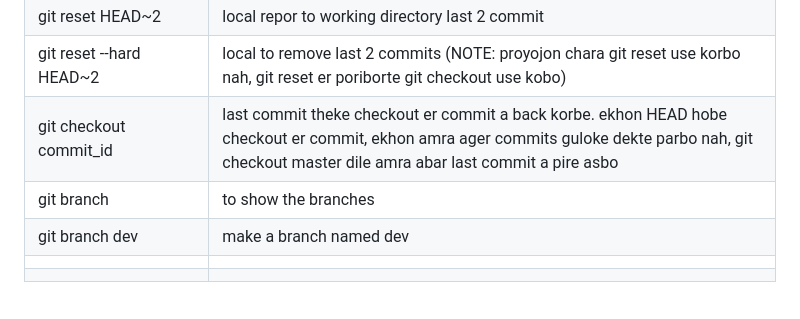
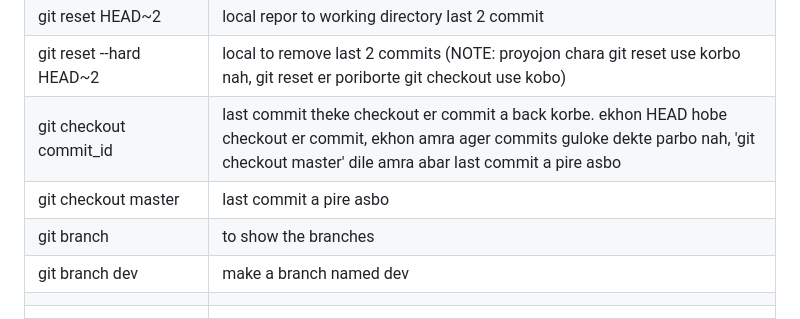
Before and after one commit to junaid50905/learn-git, a Markdown page: README.md, the part around the change. Rendered like a GitHub page; blank space fills up the shorter version.

```diff
--- a/README.md
+++ b/README.md
@@ -27,7 +27,8 @@ status: red color----status: green color----local repo-----remote repo
 | git reset --soft HEAD~2 | last 2 commits (we can use here 2,3,...)|
 | git reset HEAD~2 | local repor to working directory last 2 commit |
 | git reset --hard HEAD~2 | local to remove last 2 commits (NOTE: proyojon chara git reset use korbo nah, git reset er poriborte git checkout use kobo) |
-|  git checkout commit_id |  last commit theke checkout er commit a back korbe. ekhon HEAD hobe checkout er commit, ekhon amra ager commits guloke dekte parbo nah, git checkout master dile amra abar last commit a pire asbo |
+| git checkout commit_id |  last commit theke checkout er commit a back korbe. ekhon HEAD hobe checkout er commit, ekhon amra ager commits guloke dekte parbo nah, 'git checkout master' dile amra abar last commit a pire asbo |
+| git checkout master | last commit a pire asbo |
 |  git branch | to show the branches  |
 |  git branch dev | make a branch named dev  |
 |   |   |
```
